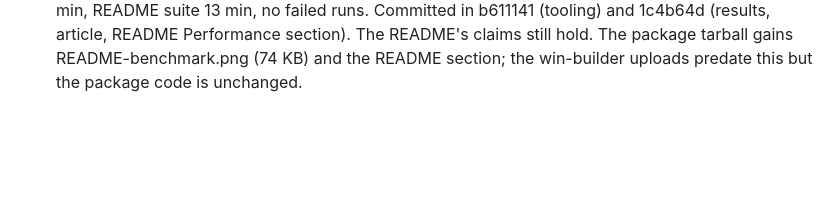
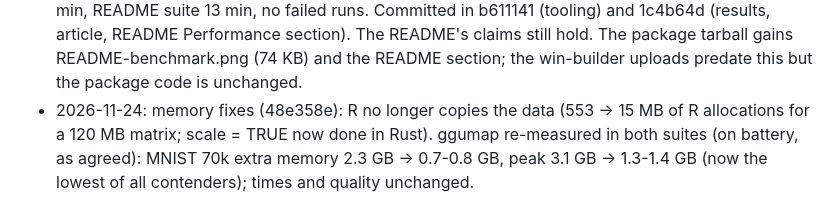
Before and after one commit to jeroenjanssens/ggumap, a Markdown page: PLAN.md, the part around the change. GitHub-like rendering; blank space fills up the shorter version.

```diff
--- a/PLAN.md
+++ b/PLAN.md
@@ -164,3 +164,8 @@ Status legend: [x] done, [ ] to do, [~] needs Jeroen.
   Performance section). The README's claims still hold. The package
   tarball gains README-benchmark.png (74 KB) and the README section; the
   win-builder uploads predate this but the package code is unchanged.
+* 2026-11-24: memory fixes (48e358e): R no longer copies the data (553 ->
+  15 MB of R allocations for a 120 MB matrix; scale = TRUE now done in
+  Rust). ggumap re-measured in both suites (on battery, as agreed): MNIST
+  70k extra memory 2.3 GB -> 0.7-0.8 GB, peak 3.1 GB -> 1.3-1.4 GB (now
+  the lowest of all contenders); times and quality unchanged.
```
Also changed, not shown: README.md (+8 -8 lines), man/figures/README-benchmark.png, man/figures/README-example-1.png, man/figures/README-layers-1.png, 4 other files.
